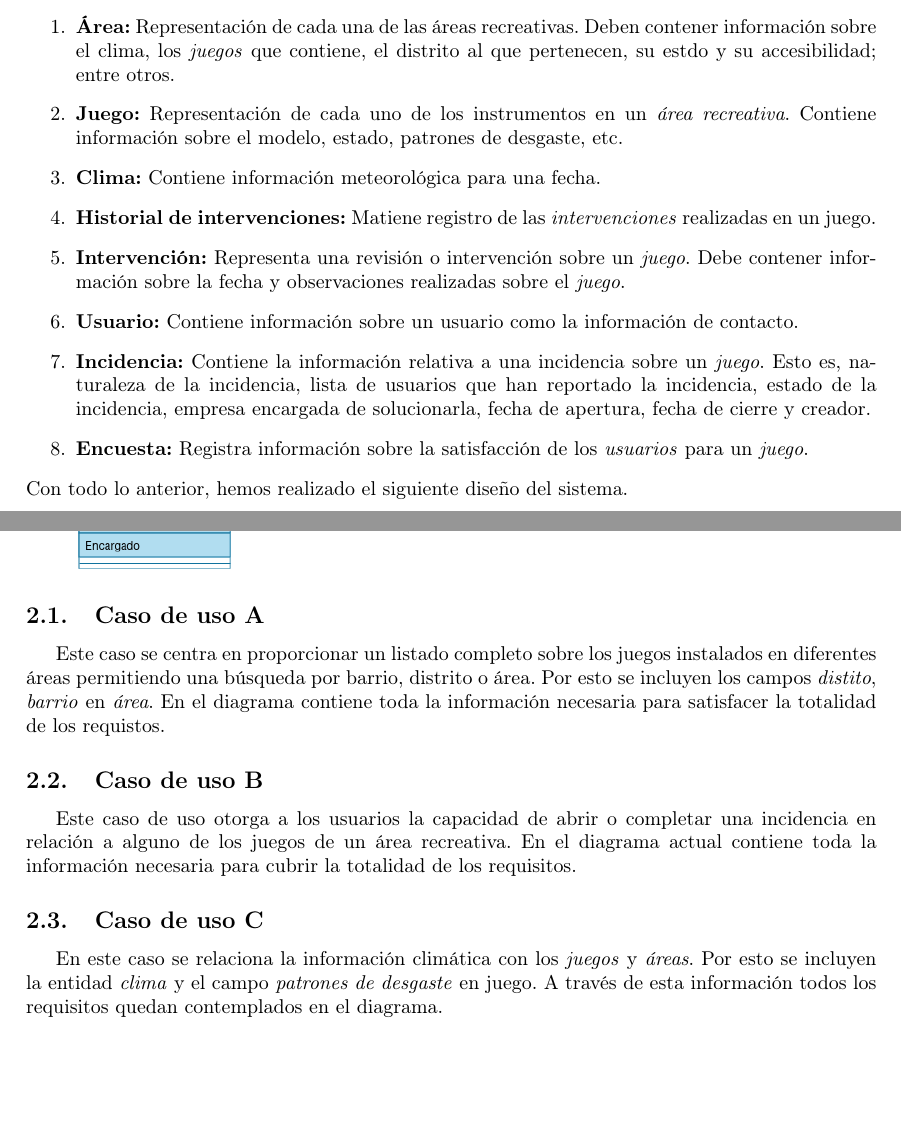
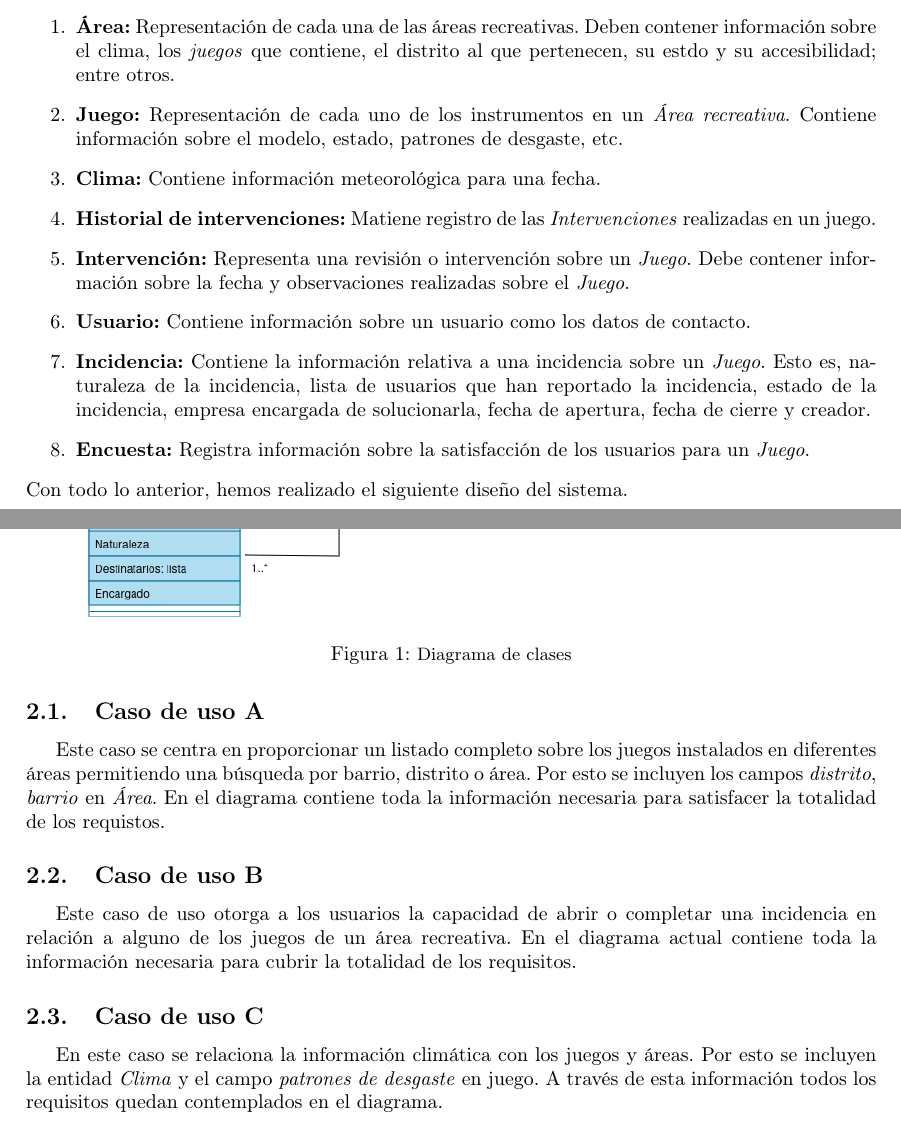
Before and after one commit to CLopMan/ArquitecturaDatos, a LaTeX document (entregable1/memoria.tex): two parts of pages 4 and 5 of 12 before the commit and two parts of pages 5 and 6 of 13 after it, joined at a grey line, cut so that both start at the same text, the shorter picture padded with empty space. Compiled offline with pdfLaTeX.

Commit message:
entregable 1

```diff
--- a/entregable1/memoria.tex
+++ b/entregable1/memoria.tex
@@ -6,6 +6,7 @@
 \usepackage[T1]{fontenc}
 \usepackage{listings}
 \usepackage{xcolor}
+\usepackage{float}
 
 \definecolor{miverde}{rgb}{0,0.6,0}
 
@@ -79,21 +81,25 @@ En esta sección se describe el primer modelo conceptual teniendo en cuenta tant
 Podemos extraer la existencia de 8 entidades importantes en nuestro modelo:
 \begin{enumerate}
     \item \textbf{Área:} Representación de cada una de las áreas recreativas. Deben contener información sobre el clima, los \textit{juegos} que contiene, el distrito al que pertenecen, su estdo y su accesibilidad; entre otros.
-    \item \textbf{Juego:} Representación de cada uno de los instrumentos en un \textit{área recreativa}. Contiene información sobre el modelo, estado, patrones de desgaste, etc.
+    \item \textbf{Juego:} Representación de cada uno de los instrumentos en un \textit{Área recreativa}. Contiene información sobre el modelo, estado, patrones de desgaste, etc.
     \item \textbf{Clima:} Contiene información meteorológica para una fecha.
-    \item \textbf{Historial de intervenciones:} Matiene registro de las \textit{intervenciones} realizadas en un juego.
-    \item \textbf{Intervención:} Representa una revisión o intervención sobre un \textit{juego}. Debe contener información sobre la fecha y observaciones realizadas sobre el \textit{juego}.
-    \item \textbf{Usuario:} Contiene información sobre un usuario como la información de contacto.
-    \item \textbf{Incidencia:} Contiene la información relativa a una incidencia sobre un \textit{juego}. Esto es, naturaleza de la incidencia, lista de usuarios que han reportado la incidencia, estado de la incidencia, empresa encargada de solucionarla, fecha de apertura, fecha de cierre y creador.
-    \item \textbf{Encuesta:} Registra información sobre la satisfacción de los \textit{usuarios} para un \textit{juego}.
+    \item \textbf{Historial de intervenciones:} Matiene registro de las \textit{Intervenciones} realizadas en un juego.
+    \item \textbf{Intervención:} Representa una revisión o intervención sobre un \textit{Juego}. Debe contener información sobre la fecha y observaciones realizadas sobre el \textit{Juego}.
+    \item \textbf{Usuario:} Contiene información sobre un usuario como los datos de contacto.
+    \item \textbf{Incidencia:} Contiene la información relativa a una incidencia sobre un \textit{Juego}. Esto es, naturaleza de la incidencia, lista de usuarios que han reportado la incidencia, estado de la incidencia, empresa encargada de solucionarla, fecha de apertura, fecha de cierre y creador.
+    \item \textbf{Encuesta:} Registra información sobre la satisfacción de los usuarios para un \textit{Juego}.
 \end{enumerate}
 Con todo lo anterior, hemos realizado el siguiente diseño del sistema.
 
-\includegraphics[width=0.9\textwidth]{diagrama_arqui-noaggregados.png}
+\begin{figure}[H]
+    \centering
+    \includegraphics[width=0.9\textwidth]{diagrama_arqui-noaggregados.png}
+    \caption{\small Diagrama de clases}
+\end{figure}
 
 \subsection{Caso de uso A}
 \label{subsec:casoA}
-Este caso se centra en proporcionar un listado completo sobre los juegos instalados en diferentes áreas permitiendo una búsqueda por barrio, distrito o área. Por esto se incluyen los campos \textit{distito}, \textit{barrio} en \textit{área}. En el diagrama contiene toda la información necesaria para satisfacer la totalidad de los requistos.
+Este caso se centra en proporcionar un listado completo sobre los juegos instalados en diferentes áreas permitiendo una búsqueda por barrio, distrito o área. Por esto se incluyen los campos \textit{distrito}, \textit{barrio} en \textit{Área}. En el diagrama contiene toda la información necesaria para satisfacer la totalidad de los requistos.
 
 \subsection{Caso de uso B}
 \label{subsec:casoB}
@@ -101,7 +107,7 @@ Este caso de uso otorga a los usuarios la capacidad de abrir o completar una inc
 
 \subsection{Caso de uso C}
 \label{subsec:casoC}
-En este caso se relaciona la información climática con los \textit{juegos} y \textit{áreas}. Por esto se incluyen la entidad \textit{clima} y el campo \textit{patrones de desgaste} en juego. A través de esta información todos los requisitos quedan contemplados en el diagrama.
+En este caso se relaciona la información climática con los juegos y áreas. Por esto se incluyen la entidad \textit{Clima} y el campo \textit{patrones de desgaste} en juego. A través de esta información todos los requisitos quedan contemplados en el diagrama.
 
 \subsection{Caso de uso D}
 \label{subsec:casoD}
```
Also changed, not shown: entregable1/memoria.tex (24 more changed lines).
